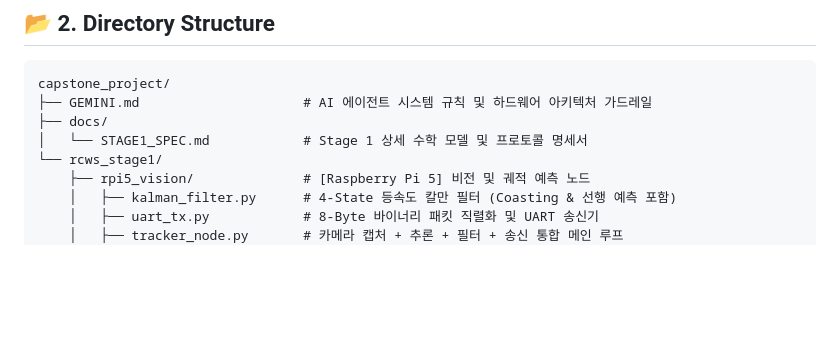
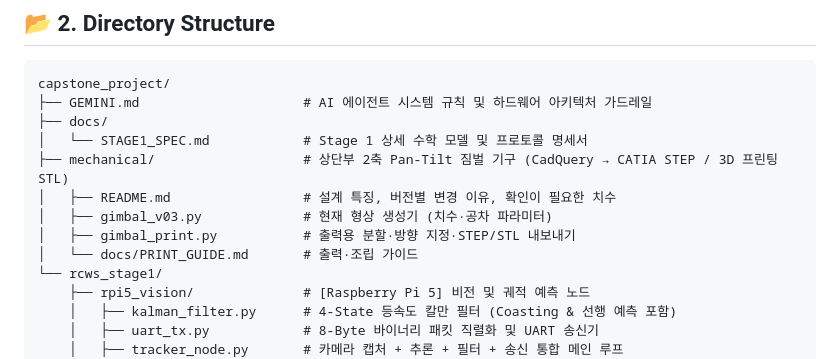
Before and after one commit to pgy819/capstone_project, a Markdown page: README.md, the part around the change. Drawn GitHub-style; blank space fills up the shorter version.

```diff
--- a/README.md
+++ b/README.md
@@ -34,6 +34,11 @@ capstone_project/
 ├── GEMINI.md                     # AI 에이전트 시스템 규칙 및 하드웨어 아키텍처 가드레일
 ├── docs/
 │   └── STAGE1_SPEC.md            # Stage 1 상세 수학 모델 및 프로토콜 명세서
+├── mechanical/                   # 상단부 2축 Pan-Tilt 짐벌 기구 (CadQuery → CATIA STEP / 3D 프린팅 STL)
+│   ├── README.md                 # 설계 특징, 버전별 변경 이유, 확인이 필요한 치수
+│   ├── gimbal_v03.py             # 현재 형상 생성기 (치수·공차 파라미터)
+│   ├── gimbal_print.py           # 출력용 분할·방향 지정·STEP/STL 내보내기
+│   └── docs/PRINT_GUIDE.md       # 출력·조립 가이드
 └── rcws_stage1/
     ├── rpi5_vision/              # [Raspberry Pi 5] 비전 및 궤적 예측 노드
     │   ├── kalman_filter.py      # 4-State 등속도 칼만 필터 (Coasting & 선행 예측 포함)
```
Also changed, not shown: mechanical/LICENSE-DESIGN.md (added, +15 -0 lines), mechanical/README.md (added, +77 -0 lines), mechanical/docs/PRINT_GUIDE.md (added, +77 -0 lines), mechanical/docs/images/assembly.png (added), mechanical/docs/images/assembly_front.png (added), mechanical/docs/images/eye_plate_preview.png (added), mechanical/docs/images/tilt_servo_saddle.png (added), 4 other files.
